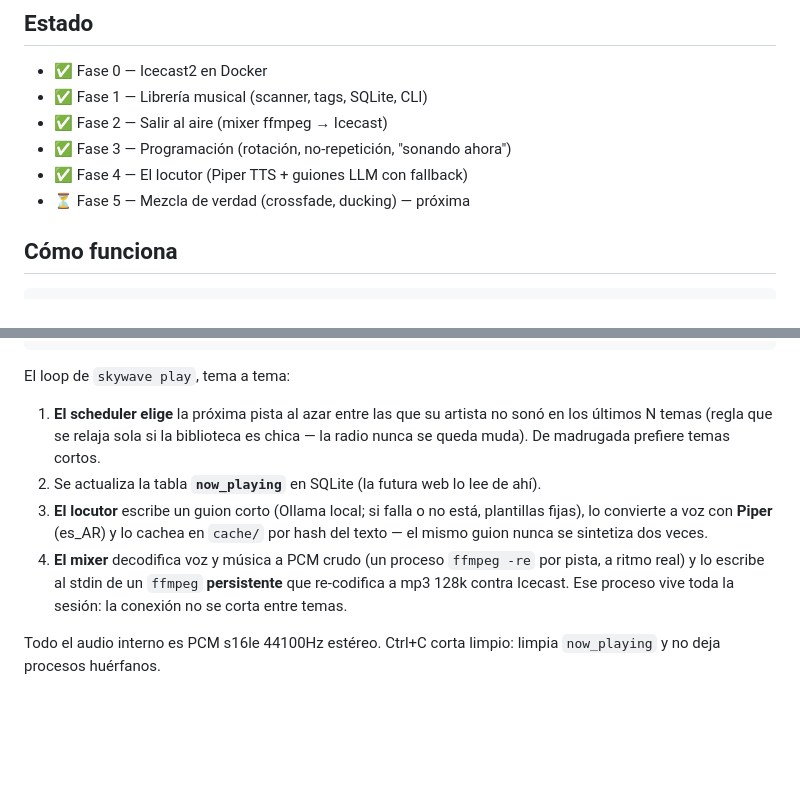
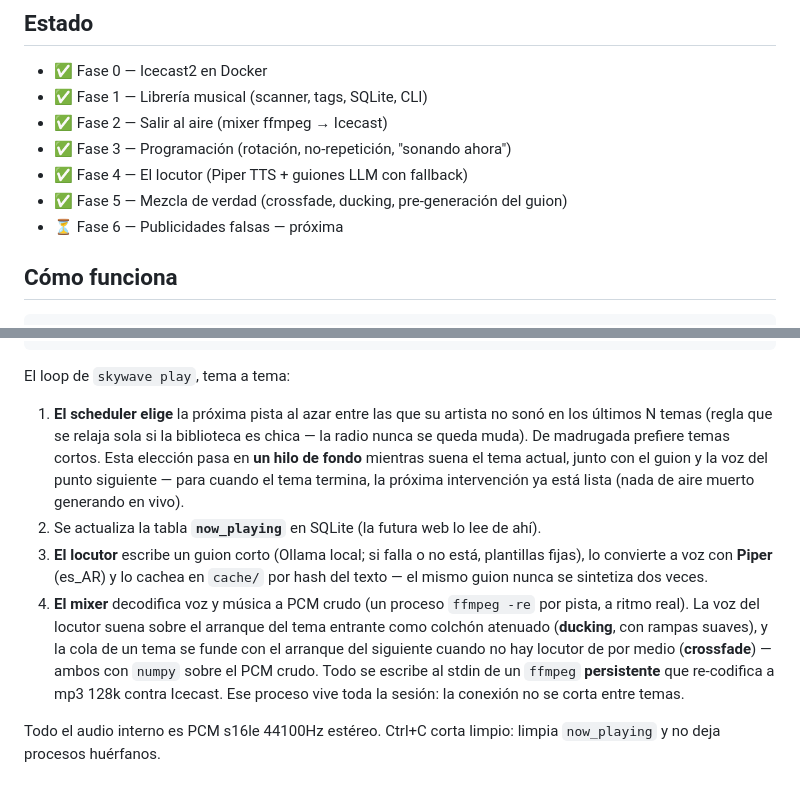
Before and after one commit to Skayear/SkyWave-FM, a Markdown page: README.md, 2 parts joined by grey strips. Drawn GitHub-style; blank space fills up the shorter version.

```diff
--- a/README.md
+++ b/README.md
@@ -16,7 +16,8 @@ de decisiones en [docs/](docs/).
 - ✅ Fase 2 — Salir al aire (mixer ffmpeg → Icecast)
 - ✅ Fase 3 — Programación (rotación, no-repetición, "sonando ahora")
 - ✅ Fase 4 — El locutor (Piper TTS + guiones LLM con fallback)
-- ⏳ Fase 5 — Mezcla de verdad (crossfade, ducking) — próxima
+- ✅ Fase 5 — Mezcla de verdad (crossfade, ducking, pre-generación del guion)
+- ⏳ Fase 6 — Publicidades falsas — próxima
 
 ## Cómo funciona
 
@@ -44,7 +45,10 @@ El loop de `skywave play`, tema a tema:
 1. **El scheduler elige** la próxima pista al azar entre las que su artista
    no sonó en los últimos N temas (regla que se relaja sola si la
    biblioteca es chica — la radio nunca se queda muda). De madrugada
-   prefiere temas cortos.
+   prefiere temas cortos. Esta elección pasa en **un hilo de fondo**
+   mientras suena el tema actual, junto con el guion y la voz del punto
+   siguiente — para cuando el tema termina, la próxima intervención ya
+   está lista (nada de aire muerto generando en vivo).
 2. Se actualiza la tabla **`now_playing`** en SQLite (la futura web lo lee
    de ahí).
 3. **El locutor** escribe un guion corto (Ollama local; si falla o no
@@ -52,7 +56,11 @@ El loop de `skywave play`, tema a tema:
    cachea en `cache/` por hash del texto — el mismo guion nunca se
    sintetiza dos veces.
 4. **El mixer** decodifica voz y música a PCM crudo (un proceso
-   `ffmpeg -re` por pista, a ritmo real) y lo escribe al stdin de un
+   `ffmpeg -re` por pista, a ritmo real). La voz del locutor suena sobre
+   el arranque del tema entrante como colchón atenuado (**ducking**, con
+   rampas suaves), y la cola de un tema se funde con el arranque del
+   siguiente cuando no hay locutor de por medio (**crossfade**) — ambos
+   con `numpy` sobre el PCM crudo. Todo se escribe al stdin de un
    `ffmpeg` **persistente** que re-codifica a mp3 128k contra Icecast. Ese
    proceso vive toda la sesión: la conexión no se corta entre temas.
 
```
Also changed, not shown: CLAUDE.MD (+5 -2 lines), docs/fase-5-mezcla-de-verdad.md (added, +98 -0 lines).
